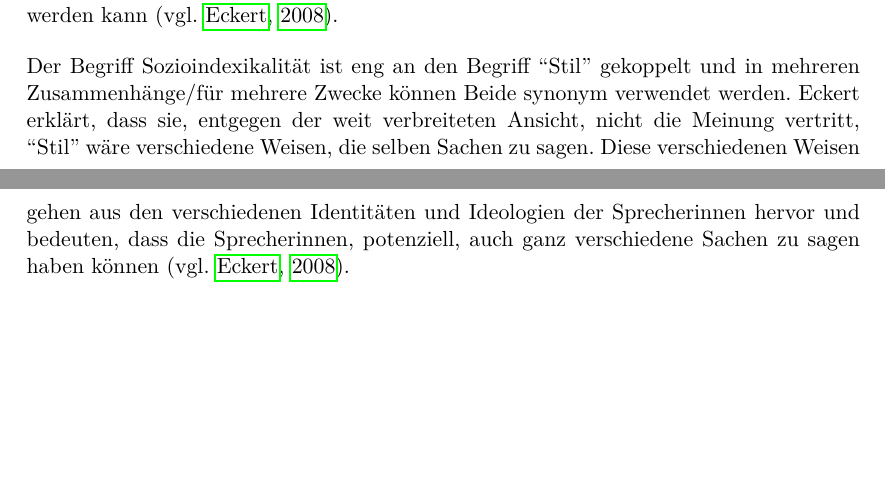
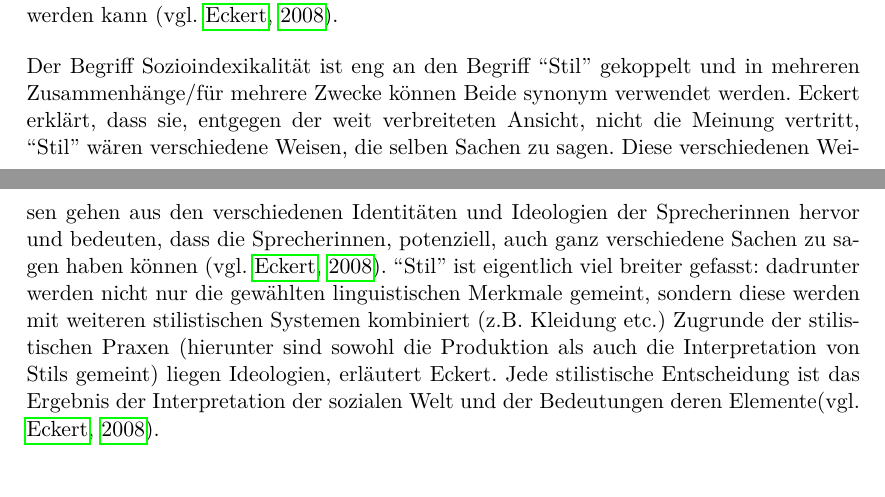
Before and after one commit to lusy/hausarbeiten, a LaTeX document (spanishNYC/hausarbeit/main.tex, which reads spanishNYC/hausarbeit/2-Grundlagen.tex): two parts of pages 6 and 7 of 12, joined at a grey line, cut so that both start at the same text, the shorter picture padded with empty space. Compiled offline with pdfLaTeX.

Commit message:
spanishNYC:add notes on indexical field and style to basic notions

```diff
--- a/spanishNYC/hausarbeit/2-Grundlagen.tex
+++ b/spanishNYC/hausarbeit/2-Grundlagen.tex
@@ -92,8 +92,11 @@ Eckert stellt fest, dass die Bedeutung einer und der selben Variable/linguistisc
 
 %Stil
 Der Begriff Sozioindexikalität ist eng an den Begriff ``Stil'' gekoppelt und in mehreren Zusammenhänge/für mehrere Zwecke können Beide synonym verwendet werden.
-Eckert erklärt, dass sie, entgegen der weit verbreiteten Ansicht, nicht die Meinung vertritt, ``Stil'' wäre verschiedene Weisen, die selben Sachen zu sagen.
+Eckert erklärt, dass sie, entgegen der weit verbreiteten Ansicht, nicht die Meinung vertritt, ``Stil'' wären verschiedene Weisen, die selben Sachen zu sagen.
 Diese verschiedenen Weisen gehen aus den verschiedenen Identitäten und Ideologien der Sprecherinnen hervor und bedeuten, dass die Sprecherinnen, potenziell, auch ganz verschiedene Sachen zu sagen haben können \cite[vgl.][]{Eckert08}.
+``Stil'' ist eigentlich viel breiter gefasst: dadrunter werden nicht nur die gewählten linguistischen Merkmale gemeint, sondern diese werden mit weiteren stilistischen Systemen kombiniert (z.B. Kleidung etc.)
+Zugrunde der stilistischen Praxen (hierunter sind sowohl die Produktion als auch die Interpretation von Stils gemeint) liegen Ideologien, erläutert Eckert.
+Jede stilistische Entscheidung ist das Ergebnis der Interpretation der sozialen Welt und der Bedeutungen deren Elemente\cite[vgl.][]{Eckert08}.
 
 \subsection{Spanisch in den USA}
 
```
Also changed, not shown: spanishNYC/hausarbeit/2.3-Sozioindexikalitaet.tex (+30 -33 lines).
